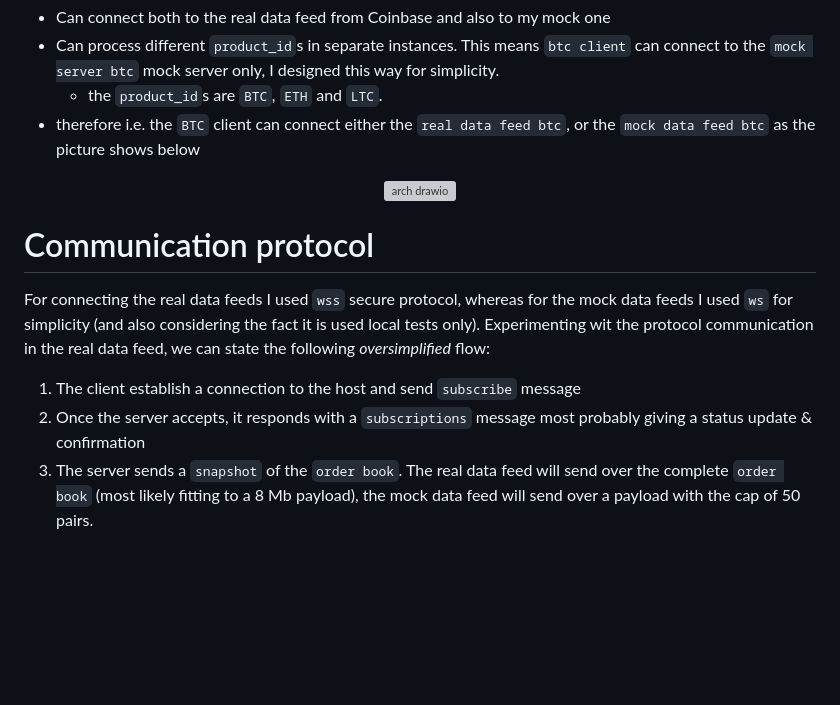
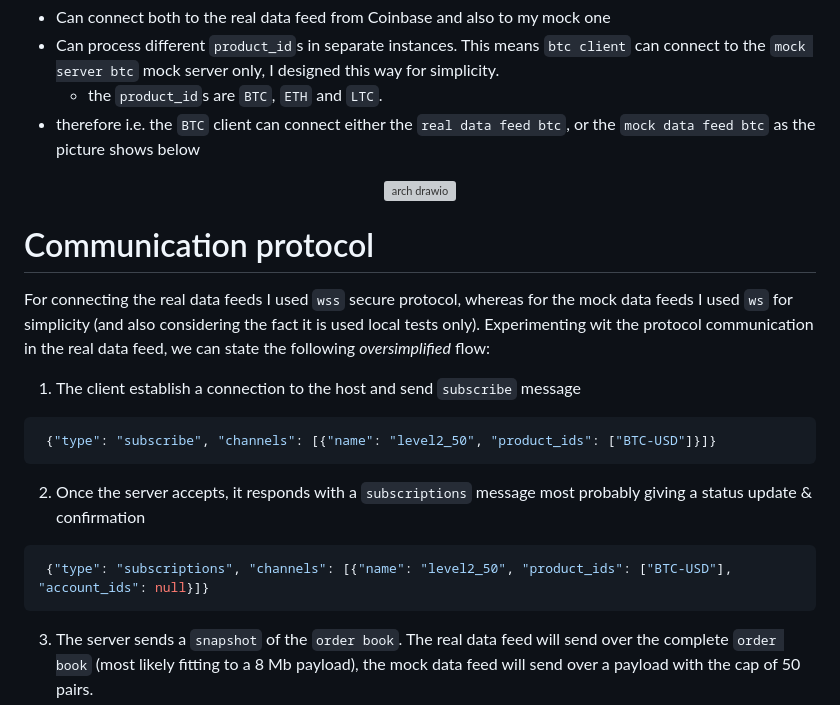
Before and after one commit to xtry/Coinbase-market-feed-application, a Markdown page: README.md, the part around one of its changes. Rendered like a GitHub page; blank space fills up the shorter version; grey boxes are pictures that could not be loaded.

Commit message:
Update README.md
build up of the application picture changes + communication samples

````diff
--- a/README.md
+++ b/README.md
@@ -27,5 +27,15 @@ I design the application in mind of portability and extensibility. I wanted to m
 # Communication protocol
 For connecting the real data feeds I used `wss` secure protocol, whereas for the mock data feeds I used `ws` for simplicity (and also considering the fact it is used local tests only). Experimenting wit the protocol communication in the real data feed, we can state the following _oversimplified_ flow:
 1. The client establish a connection to the host and send `subscribe` message
+
+```json
+ {"type": "subscribe", "channels": [{"name": "level2_50", "product_ids": ["BTC-USD"]}]}
+ ```
+
 2. Once the server accepts, it responds with a `subscriptions` message most probably giving a status update & confirmation
+
+```json
+ {"type": "subscriptions", "channels": [{"name": "level2_50", "product_ids": ["BTC-USD"], "account_ids": null}]}
+ ```
+
 3. The server sends a `snapshot` of the `order book`. The real data feed will send over the complete `order book` (most likely fitting to a 8 Mb payload), the mock data feed will send over a payload with the cap of 50 pairs.
````
Also changed, not shown: other parts of README.md (+12 -2 lines).
